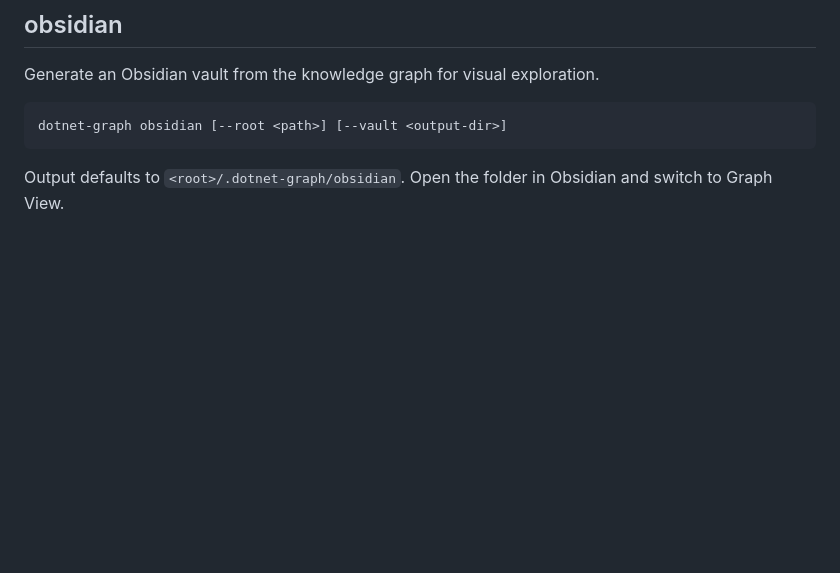
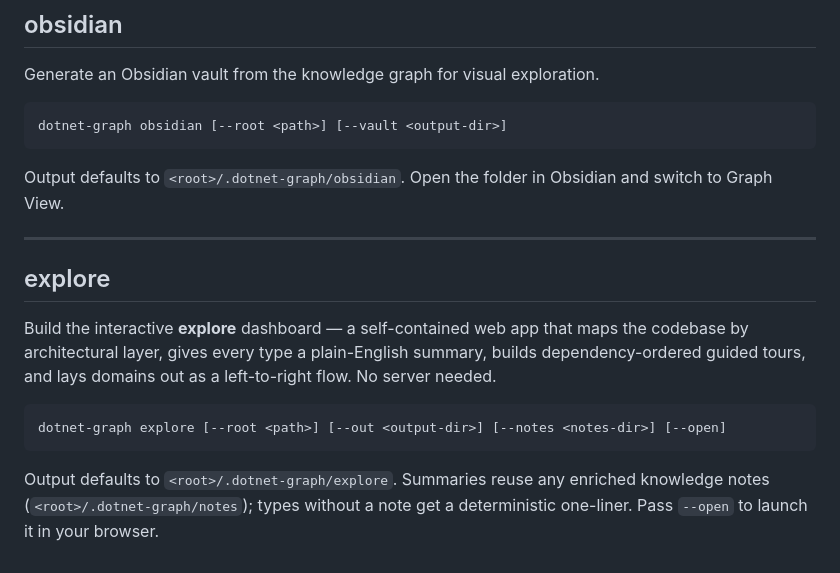
Before and after one commit to dationguyen/dotnet-graph, a Markdown page: docs/cli.md, the part around the change. Drawn GitHub-style; blank space fills up the shorter version.

````diff
--- a/docs/cli.md
+++ b/docs/cli.md
@@ -185,3 +185,20 @@ dotnet-graph obsidian [--root <path>] [--vault <output-dir>]
 ```
 
 Output defaults to `<root>/.dotnet-graph/obsidian`. Open the folder in Obsidian and switch to Graph View.
+
+---
+
+## explore
+
+Build the interactive **explore** dashboard — a self-contained web app that maps
+the codebase by architectural layer, gives every type a plain-English summary,
+builds dependency-ordered guided tours, and lays domains out as a left-to-right
+flow. No server needed.
+
+```bash
+dotnet-graph explore [--root <path>] [--out <output-dir>] [--notes <notes-dir>] [--open]
+```
+
+Output defaults to `<root>/.dotnet-graph/explore`. Summaries reuse any enriched
+knowledge notes (`<root>/.dotnet-graph/notes`); types without a note get a
+deterministic one-liner. Pass `--open` to launch it in your browser.
````
Also changed, not shown: README.md (+26 -0 lines), docs/mcp-tools.md (+16 -0 lines), docs/images/explore-domains.png (added), docs/images/explore-drawer.png (added), docs/images/explore-map.png (added), 8 other files.
